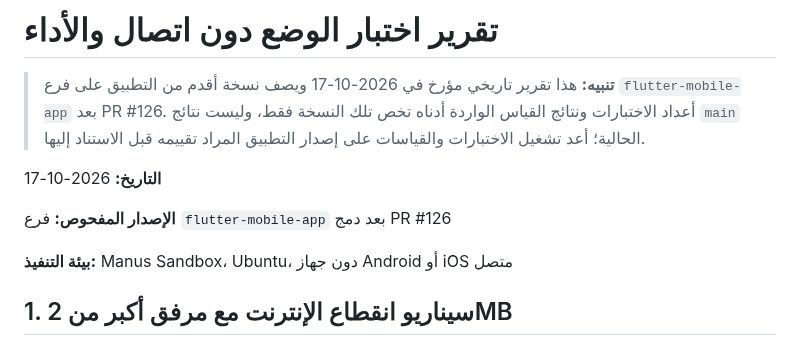
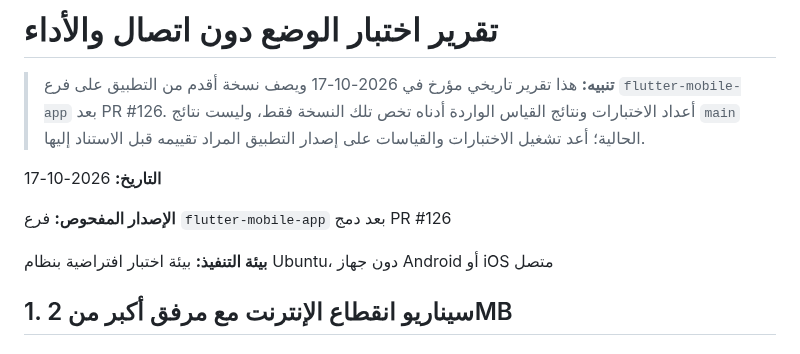
Before and after one commit to AbuNizar963/police-telegrams-platform, a Markdown page: docs/offline-first-performance-report.md, the part around the change. Rendered like a GitHub page.

Commit message:
docs: remove legacy platform branding from historical report

```diff
--- a/docs/offline-first-performance-report.md
+++ b/docs/offline-first-performance-report.md
@@ -6,7 +6,7 @@
 
 **الإصدار المفحوص:** فرع `flutter-mobile-app` بعد دمج PR #126
 
-**بيئة التنفيذ:** Manus Sandbox، Ubuntu، دون جهاز Android أو iOS متصل
+**بيئة التنفيذ:** بيئة اختبار افتراضية بنظام Ubuntu، دون جهاز Android أو iOS متصل
 
 ## 1. سيناريو انقطاع الإنترنت مع مرفق أكبر من 2MB
 
```
